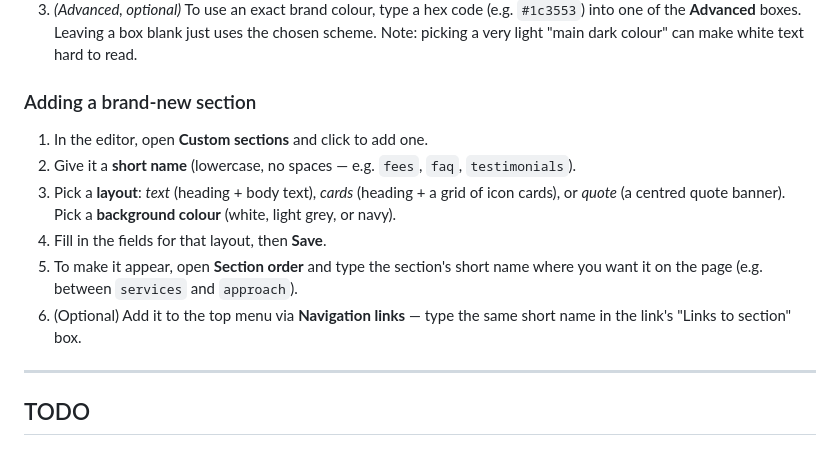
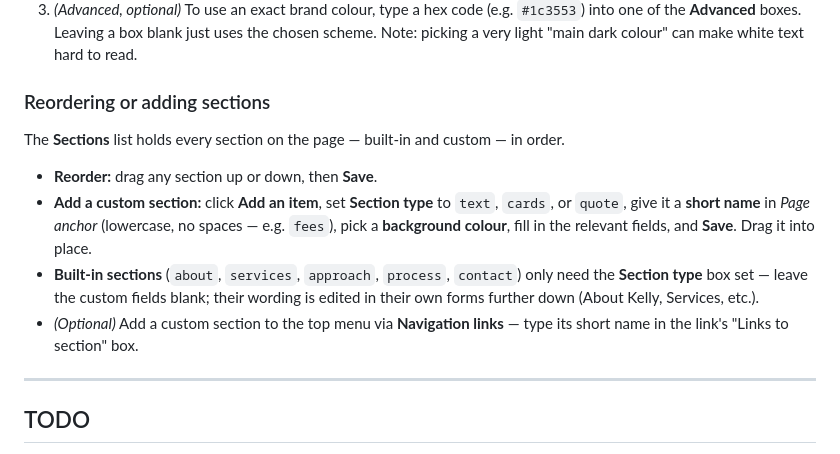
Before and after one commit to markkitching/kelly-marie-counselling, a Markdown page: README.md, the part around the change. Rendered like a GitHub page.

Commit message:
Fix README to match unified object-list sections (block field reverted)
Co-Authored-By: Claude <noreply@anthropic.com>

```diff
--- a/README.md
+++ b/README.md
@@ -27,13 +27,18 @@ photos are editable. If something doesn't look right, you can always change it b
 2. Pick a ready-made **Colour scheme** (Navy, Forest green, Terracotta, Plum, or Charcoal & gold) and **Save** — the whole site re-colours itself, and text stays readable.
 3. *(Advanced, optional)* To use an exact brand colour, type a hex code (e.g. `#1c3553`) into one of the **Advanced** boxes. Leaving a box blank just uses the chosen scheme. Note: picking a very light "main dark colour" can make white text hard to read.
 
-### Adding a brand-new section
-1. In the editor, open **Custom sections** and click to add one.
-2. Give it a **short name** (lowercase, no spaces — e.g. `fees`, `faq`, `testimonials`).
-3. Pick a **layout**: *text* (heading + body text), *cards* (heading + a grid of icon cards), or *quote* (a centred quote banner). Pick a **background colour** (white, light grey, or navy).
-4. Fill in the fields for that layout, then **Save**.
-5. To make it appear, open **Section order** and type the section's short name where you want it on the page (e.g. between `services` and `approach`).
-6. (Optional) Add it to the top menu via **Navigation links** — type the same short name in the link's "Links to section" box.
+### Reordering or adding sections
+The **Sections** list holds every section on the page — built-in and custom — in order.
+
+- **Reorder:** drag any section up or down, then **Save**.
+- **Add a custom section:** click **Add an item**, set **Section type** to `text`, `cards`,
+  or `quote`, give it a **short name** in *Page anchor* (lowercase, no spaces — e.g. `fees`),
+  pick a **background colour**, fill in the relevant fields, and **Save**. Drag it into place.
+- **Built-in sections** (`about`, `services`, `approach`, `process`, `contact`) only need the
+  **Section type** box set — leave the custom fields blank; their wording is edited in their own
+  forms further down (About Kelly, Services, etc.).
+- *(Optional)* Add a custom section to the top menu via **Navigation links** — type its short
+  name in the link's "Links to section" box.
 
 ---
 
```
